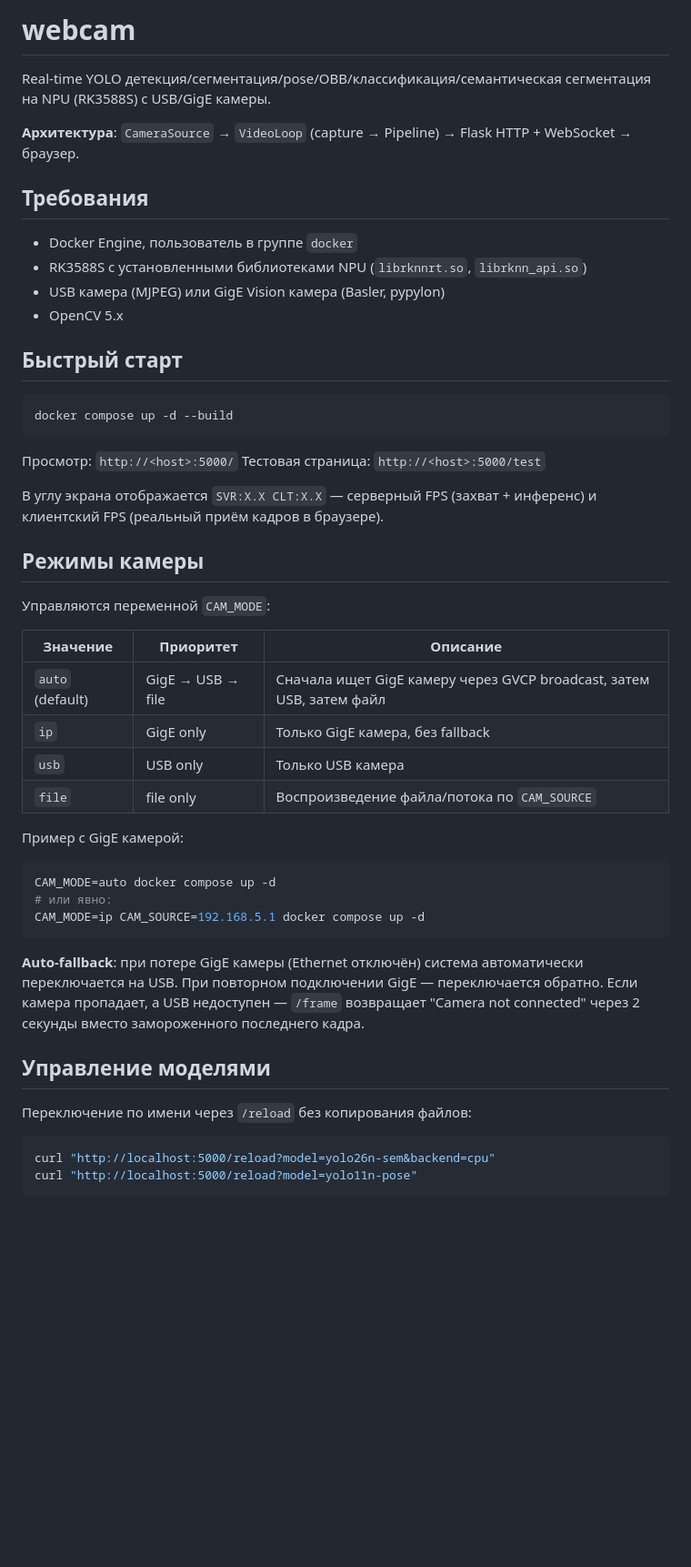
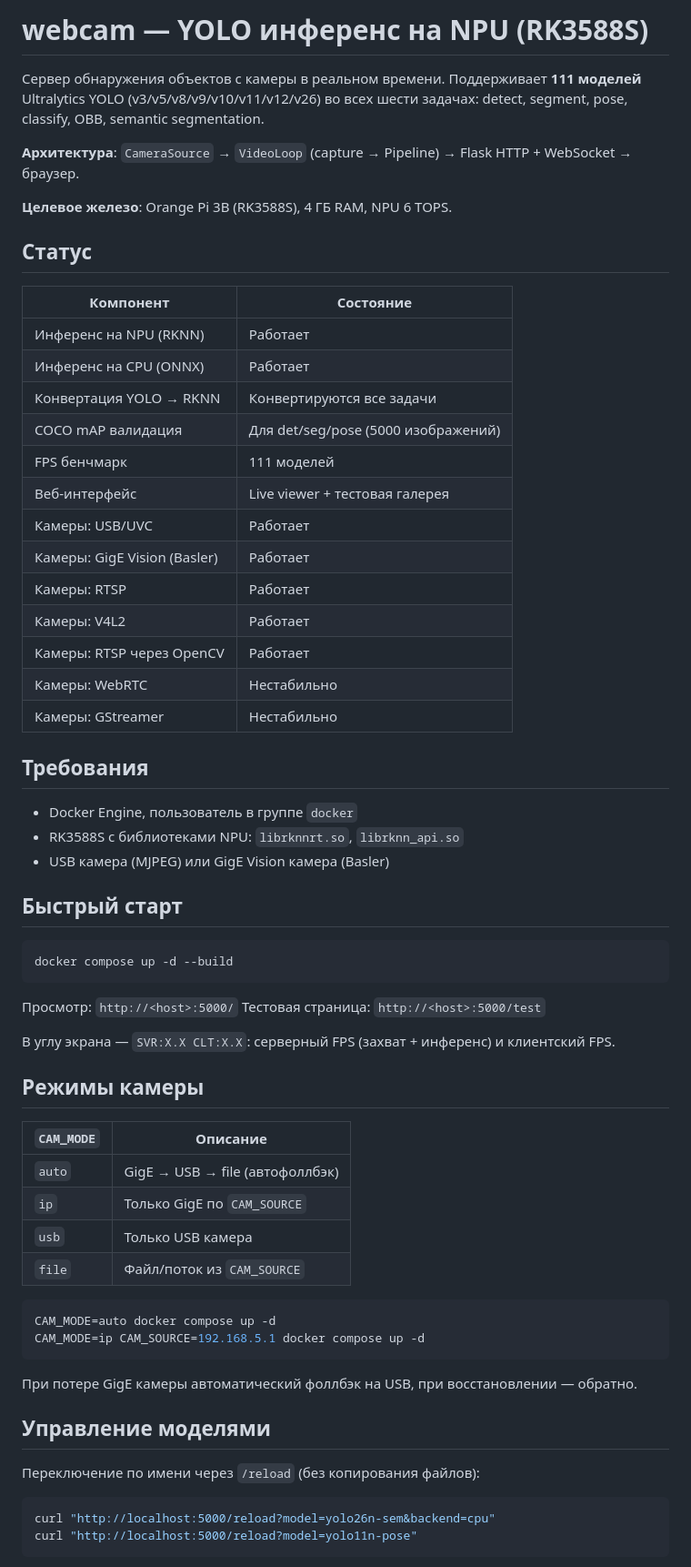
Before and after one commit to NikitaShubin/ultralytics-on-rockchip, a Markdown page: README.md, the part around one of its changes. Shown at 91% size. Rendered like a GitHub page; blank space fills up the shorter version.

````diff
--- a/README.md
+++ b/README.md
@@ -1,16 +1,36 @@
-# webcam
+# webcam — YOLO инференс на NPU (RK3588S)
 
-Real-time YOLO детекция/сегментация/pose/OBB/классификация/семантическая сегментация на NPU (RK3588S)
-с USB/GigE камеры.
+Сервер обнаружения объектов с камеры в реальном времени.
+Поддерживает **111 моделей** Ultralytics YOLO (v3/v5/v8/v9/v10/v11/v12/v26)
+во всех шести задачах: detect, segment, pose, classify, OBB, semantic segmentation.
 
 **Архитектура**: `CameraSource` → `VideoLoop` (capture → Pipeline) → Flask HTTP + WebSocket → браузер.
+
+**Целевое железо**: Orange Pi 3B (RK3588S), 4 ГБ RAM, NPU 6 TOPS.
+
+## Статус
+
+| Компонент | Состояние |
+|-----------|-----------|
+| Инференс на NPU (RKNN) | Работает |
+| Инференс на CPU (ONNX) | Работает |
+| Конвертация YOLO → RKNN | Конвертируются все задачи |
+| COCO mAP валидация | Для det/seg/pose (5000 изображений) |
+| FPS бенчмарк | 111 моделей |
+| Веб-интерфейс | Live viewer + тестовая галерея |
+| Камеры: USB/UVC | Работает |
+| Камеры: GigE Vision (Basler) | Работает |
+| Камеры: RTSP | Работает |
+| Камеры: V4L2 | Работает |
+| Камеры: RTSP через OpenCV | Работает |
+| Камеры: WebRTC | Нестабильно |
+| Камеры: GStreamer | Нестабильно |
 
 ## Требования
 
 - Docker Engine, пользователь в группе `docker`
-- RK3588S с установленными библиотеками NPU (`librknnrt.so`, `librknn_api.so`)
-- USB камера (MJPEG) или GigE Vision камера (Basler, pypylon)
-- OpenCV 5.x
+- RK3588S с библиотеками NPU: `librknnrt.so`, `librknn_api.so`
+- USB камера (MJPEG) или GigE Vision камера (Basler)
 
 ## Быстрый старт
 
@@ -21,31 +41,27 @@ docker compose up -d --build
 Просмотр: `http://<host>:5000/`
 Тестовая страница: `http://<host>:5000/test`
 
-В углу экрана отображается `SVR:X.X CLT:X.X` — серверный FPS (захват + инференс) и клиентский FPS (реальный приём кадров в браузере).
+В углу экрана — `SVR:X.X CLT:X.X`: серверный FPS (захват + инференс) и клиентский FPS.
 
 ## Режимы камеры
 
-Управляются переменной `CAM_MODE`:
+| `CAM_MODE` | Описание |
+|------------|----------|
+| `auto` | GigE → USB → file (автофоллбэк) |
+| `ip` | Только GigE по `CAM_SOURCE` |
+| `usb` | Только USB камера |
+| `file` | Файл/поток из `CAM_SOURCE` |
 
-| Значение | Приоритет | Описание |
-|----------|-----------|----------|
-| `auto` (default) | GigE → USB → file | Сначала ищет GigE камеру через GVCP broadcast, затем USB, затем файл |
-| `ip` | GigE only | Только GigE камера, без fallback |
-| `usb` | USB only | Только USB камера |
-| `file` | file only | Воспроизведение файла/потока по `CAM_SOURCE` |
-
-Пример с GigE камерой:
 ```bash
 CAM_MODE=auto docker compose up -d
-# или явно:
 CAM_MODE=ip CAM_SOURCE=192.168.5.1 docker compose up -d
 ```
 
-**Auto-fallback**: при потере GigE камеры (Ethernet отключён) система автоматически переключается на USB. При повторном подключении GigE — переключается обратно. Если камера пропадает, а USB недоступен — `/frame` возвращает "Camera not connected" через 2 секунды вместо замороженного последнего кадра.
+При потере GigE камеры автоматический фоллбэк на USB, при восстановлении — обратно.
 
 ## Управление моделями
 
-Переключение по имени через `/reload` без копирования файлов:
+Переключение по имени через `/reload` (без копирования файлов):
 
 ```bash
 curl "http://localhost:5000/reload?model=yolo26n-sem&backend=cpu"
````
Also changed, not shown: other parts of README.md (+167 -76 lines).
